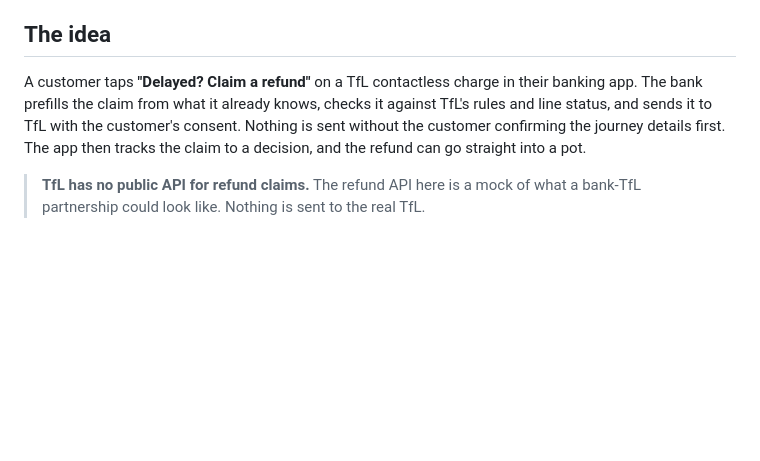
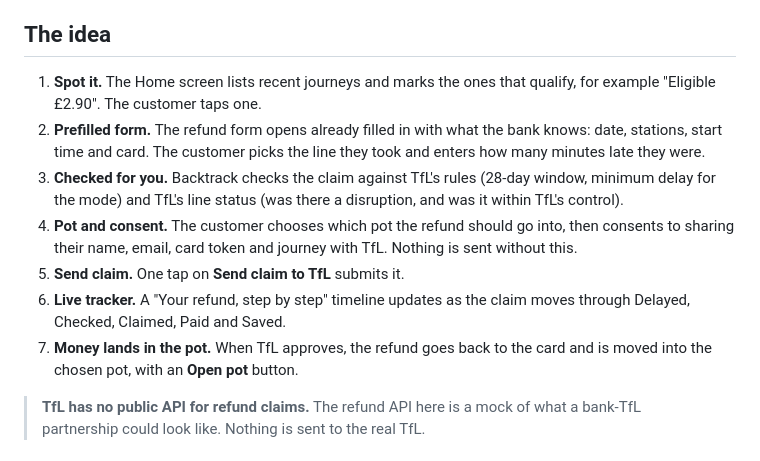
Before and after one commit to viktoriia-kravchenko/backtrack, a Markdown page: README.md, the part around the change. Drawn GitHub-style; blank space fills up the shorter version.

Commit message:
Update refund flow in README

```diff
--- a/README.md
+++ b/README.md
@@ -16,11 +16,20 @@ Money that is owed goes unclaimed.
 
 ## The idea
 
-A customer taps **"Delayed? Claim a refund"** on a TfL contactless charge in their banking app.
-The bank prefills the claim from what it already knows, checks it against TfL's rules and line
-status, and sends it to TfL with the customer's consent. Nothing is sent without the customer
-confirming the journey details first. The app then tracks the claim to a decision, and the refund
-can go straight into a pot.
+1. **Spot it.** The Home screen lists recent journeys and marks the ones that qualify, for example
+   "Eligible £2.90". The customer taps one.
+2. **Prefilled form.** The refund form opens already filled in with what the bank knows: date,
+   stations, start time and card. The customer picks the line they took and enters how many
+   minutes late they were.
+3. **Checked for you.** Backtrack checks the claim against TfL's rules (28-day window, minimum
+   delay for the mode) and TfL's line status (was there a disruption, and was it within TfL's control).
+4. **Pot and consent.** The customer chooses which pot the refund should go into, then consents to
+   sharing their name, email, card token and journey with TfL. Nothing is sent without this.
+5. **Send claim.** One tap on **Send claim to TfL** submits it.
+6. **Live tracker.** A "Your refund, step by step" timeline updates as the claim moves through
+   Delayed, Checked, Claimed, Paid and Saved.
+7. **Money lands in the pot.** When TfL approves, the refund goes back to the card and is moved
+   into the chosen pot, with an **Open pot** button.
 
 > **TfL has no public API for refund claims.** The refund API here is a mock of what a
 > bank-TfL partnership could look like. Nothing is sent to the real TfL.
```
